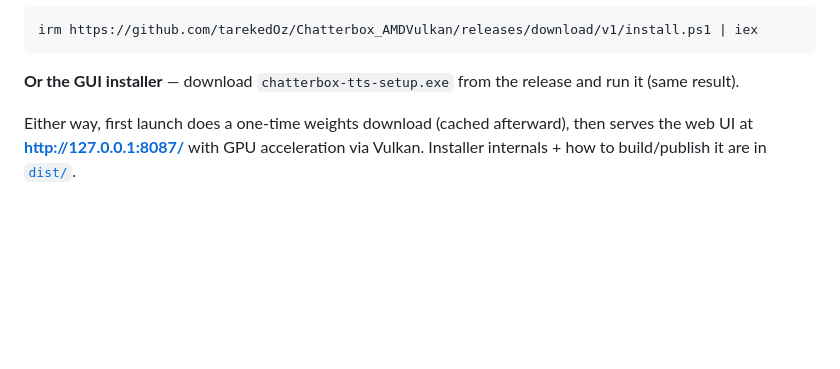
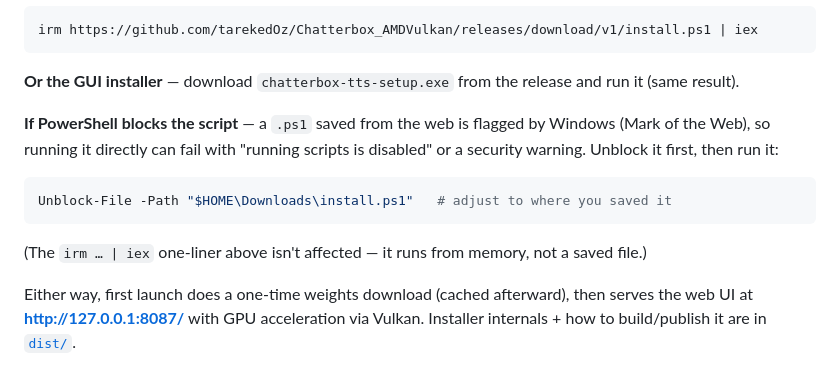
Before and after one commit to tarekedOz/Chatterbox_AMDVulkan, a Markdown page: README.md, the part around the change. GitHub-like rendering; blank space fills up the shorter version.

Commit message:
Note Unblock-File for web-blocked install.ps1

````diff
--- a/README.md
+++ b/README.md
@@ -85,6 +85,17 @@ irm https://github.com/tarekedOz/Chatterbox_AMDVulkan/releases/download/v1/insta
 
 **Or the GUI installer** — download `chatterbox-tts-setup.exe` from the release
 and run it (same result).
+
+**If PowerShell blocks the script** — a `.ps1` saved from the web is flagged by
+Windows (Mark of the Web), so running it directly can fail with "running scripts
+is disabled" or a security warning. Unblock it first, then run it:
+
+```powershell
+Unblock-File -Path "$HOME\Downloads\install.ps1"   # adjust to where you saved it
+```
+
+(The `irm … | iex` one-liner above isn't affected — it runs from memory, not a
+saved file.)
 
 Either way, first launch does a one-time weights download (cached afterward),
 then serves the web UI at **http://127.0.0.1:8087/** with GPU acceleration via
````
Also changed, not shown: dist/README.md (+6 -0 lines).
